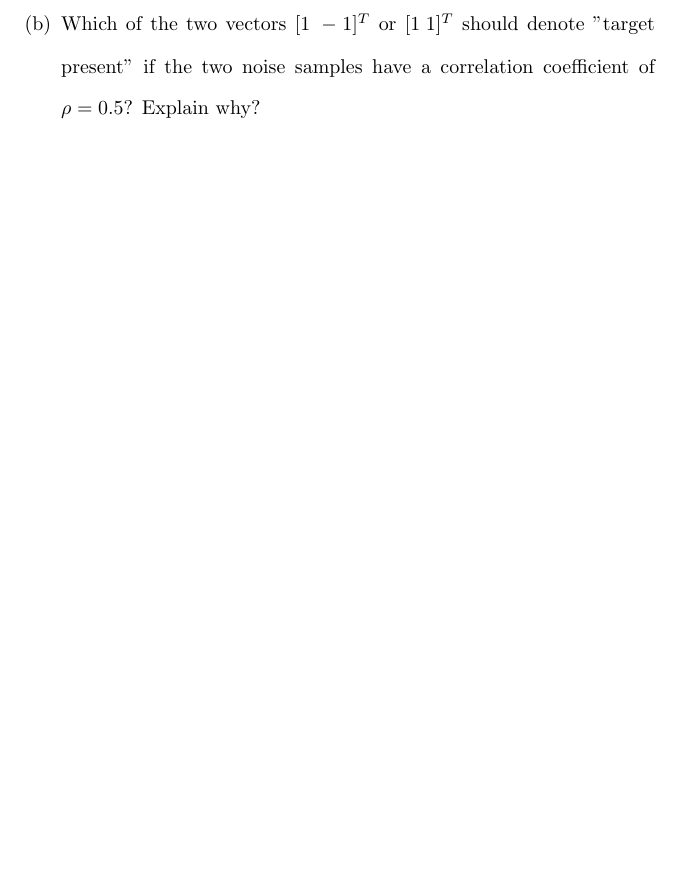
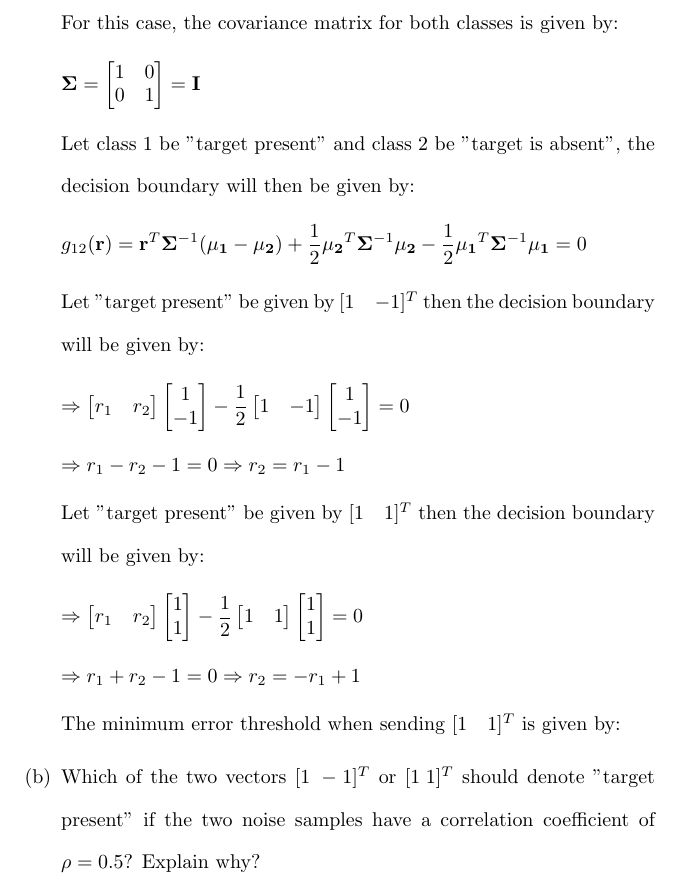
Before and after one commit to osowatzke/ECE_523_HW, a LaTeX problem sheet (1/Homework1_Sowatzke.tex): part of page 7 of 7, cut at the place of the change, the shorter picture padded with empty space. Compiled offline with pdfLaTeX.

Commit message:
Starting working on question 8

```diff
--- a/1/Homework1_Sowatzke.tex
+++ b/1/Homework1_Sowatzke.tex
@@ -270,3 +271,39 @@
+			For this case, the covariance matrix for both classes is given by:
+
+			\begin{equation*}
+				\mathbf{\Sigma} = \begin{bmatrix}
+					1 & 0 \\
+					0 & 1
+				\end{bmatrix} = \mathbf{I}
+			\end{equation*}
+
+			Let class 1 be "target present" and class 2 be "target is absent", the decision boundary will then be given by:
+
+			\begin{equation*}
+				g_{12}(\mathbf{r}) = \mathbf{r}^T\mathbf{\Sigma}^{-1}(\mathbf{\mu_1} - \mathbf{\mu_2}) + \frac{1}{2}\mathbf{\mu_2}^T\mathbf{\Sigma}^{-1}\mathbf{\mu_2} - \frac{1}{2}\mathbf{\mu_1}^T\mathbf{\Sigma}^{-1}\mathbf{\mu_1} = 0
+			\end{equation*}
+
+			Let "target present" be given by $[ 1 \quad -1 ]^T$ then the decision boundary will be given by:
+
+			\begin{equation*}
+				\Rightarrow \begin{bmatrix} r_1 & r_2 \end{bmatrix}\begin{bmatrix} 1 \\ -1 \end{bmatrix} - \frac{1}{2}\begin{bmatrix} 1 & -1 \end{bmatrix}\begin{bmatrix} 1 \\ -1 \end{bmatrix} = 0
+			\end{equation*}
+
+			\begin{equation*}
+				\Rightarrow r_1 - r_2 - 1 = 0 \Rightarrow r_2 = r_1 - 1
+			\end{equation*}
+
+			Let "target present" be given by $[ 1 \quad 1 ]^T$ then the decision boundary will be given by:
+
+			\begin{equation*}
+				\Rightarrow \begin{bmatrix} r_1 & r_2 \end{bmatrix}\begin{bmatrix} 1 \\ 1 \end{bmatrix} - \frac{1}{2}\begin{bmatrix} 1 & 1 \end{bmatrix}\begin{bmatrix} 1 \\ 1 \end{bmatrix} = 0
+			\end{equation*}
+
+			\begin{equation*}
+				\Rightarrow r_1 + r_2 - 1 = 0 \Rightarrow r_2 = -r_1 + 1
+			\end{equation*}
+
+			The minimum error threshold when sending $[1 \quad 1]^T$ is given by:
 
 			\item[(b)] Which of the two vectors $[1 \: -1]^T$ or $[1 \: 1]^T$ should denote "target present" if the two noise samples have a correlation coefficient of $\rho = 0.5$? Explain why?
 		\end{enumerate}
```
Also changed, not shown: 1/Homework1_Sowatzke.tex (5 more changed lines).
